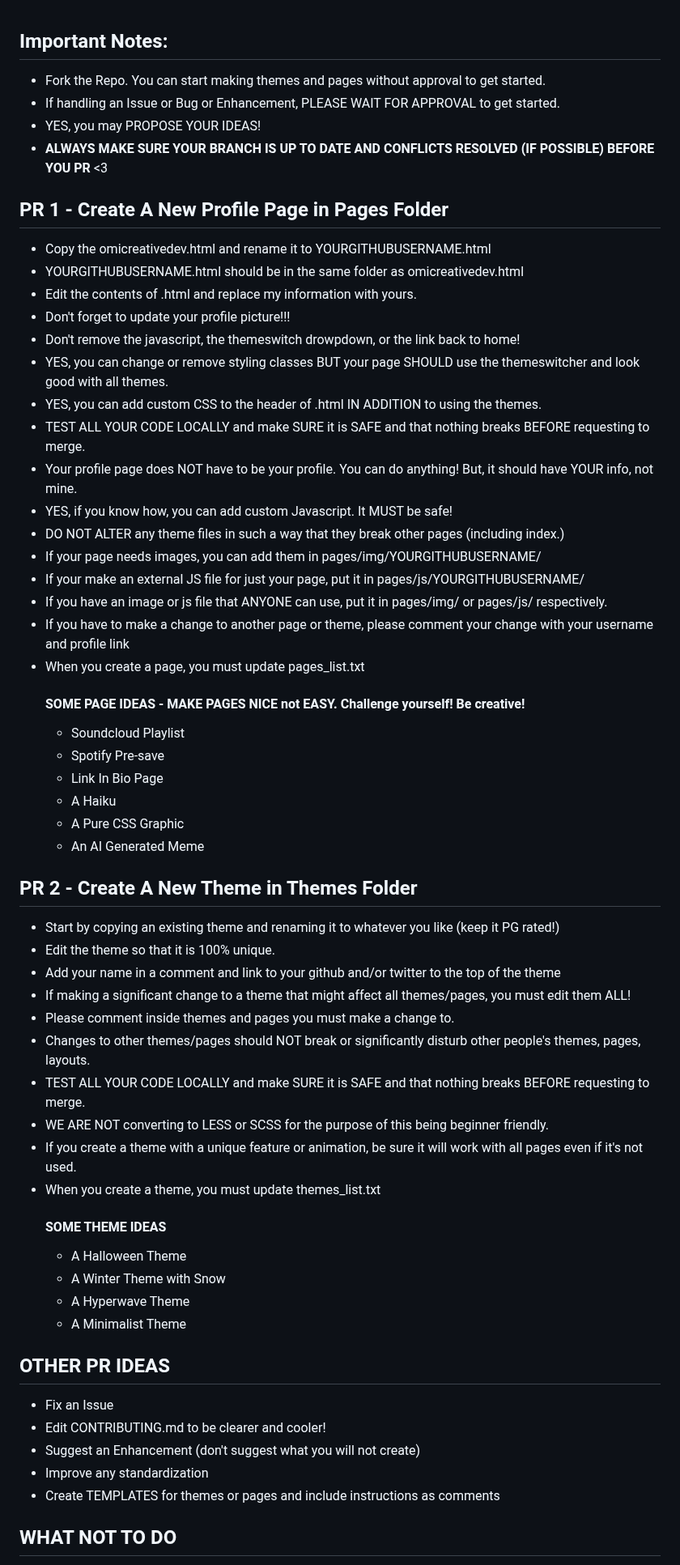
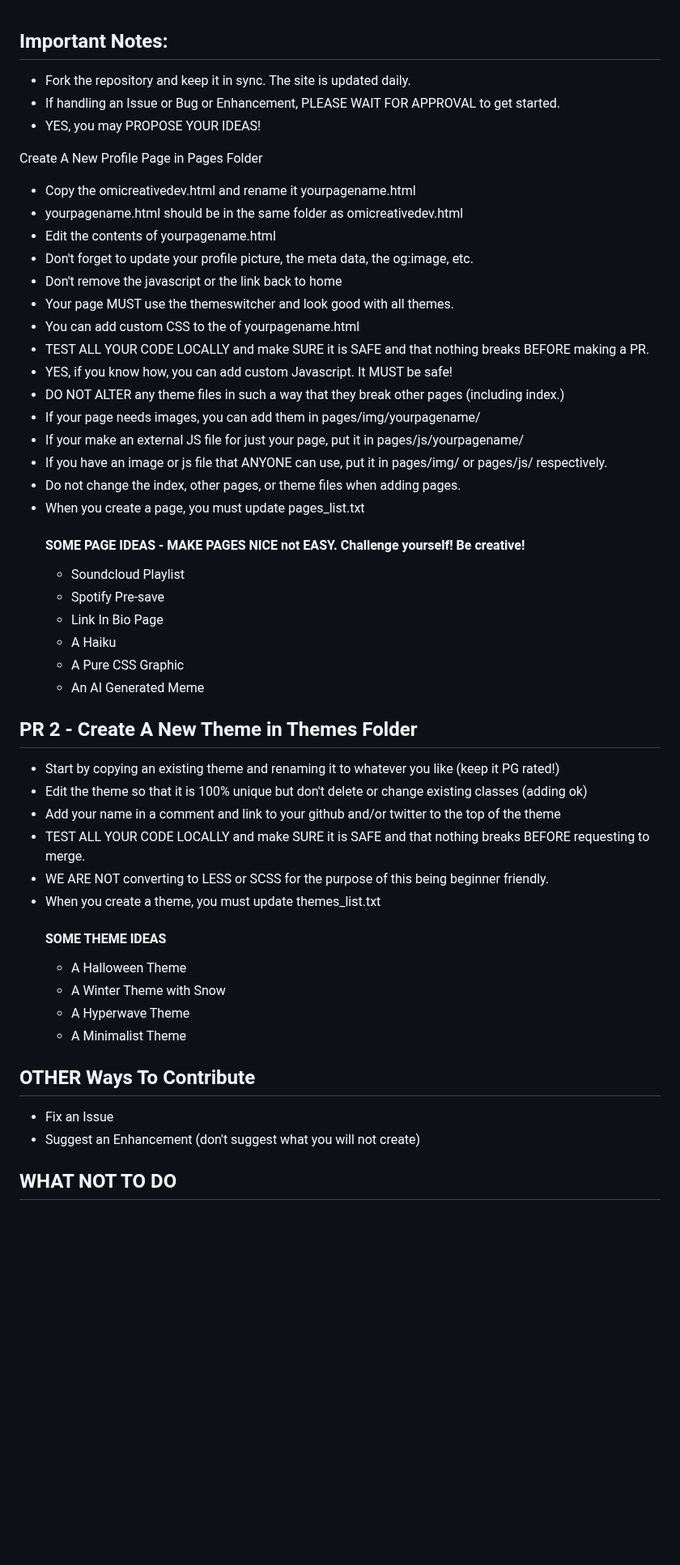
Before and after one commit to omicreativedev/ThemeSwitcher, a Markdown page: CONTRIBUTING.md, the part around one of its changes. Shown at 81% size. Rendered like a GitHub page; blank space fills up the shorter version.

Commit message:
Update Contributing

```diff
--- a/CONTRIBUTING.md
+++ b/CONTRIBUTING.md
@@ -1,52 +1,51 @@
 ## Important Notes:
-* Fork the Repo. You can start making themes and pages without approval to get started.
-* If handling an Issue or Bug or Enhancement, PLEASE WAIT FOR APPROVAL to get started.
-* YES, you may PROPOSE YOUR IDEAS!
-* **ALWAYS MAKE SURE YOUR BRANCH IS UP TO DATE AND CONFLICTS RESOLVED (IF POSSIBLE) BEFORE YOU PR** <3
-## PR 1 - Create A New Profile Page in Pages Folder
-* Copy the omicreativedev.html and rename it to YOURGITHUBUSERNAME.html
-* YOURGITHUBUSERNAME.html should be in the same folder as omicreativedev.html
-* Edit the contents of <YOURGITHUBUSERNAME>.html and replace my information with yours.
-* Don't forget to update your profile picture!!!
-* Don't remove the javascript, the themeswitch drowpdown, or the link back to home!
-* YES, you can change or remove styling classes BUT your page SHOULD use the themeswitcher and look good with all themes.
-* YES, you can add custom CSS to the header of <YOURGITHUBUSERNAME>.html IN ADDITION to using the themes.
-* TEST ALL YOUR CODE LOCALLY and make SURE it is SAFE and that nothing breaks BEFORE requesting to merge.
-* Your profile page does NOT have to be your profile. You can do anything! But, it should have YOUR info, not mine.
-* YES, if you know how, you can add custom Javascript. It MUST be safe!
-* DO NOT ALTER any theme files in such a way that they break other pages (including index.)
-* If your page needs images, you can add them in pages/img/YOURGITHUBUSERNAME/
-* If your make an external JS file for just your page, put it in pages/js/YOURGITHUBUSERNAME/
-* If you have an image or js file that ANYONE can use, put it in pages/img/ or pages/js/ respectively.
-* If you have to make a change to another page or theme, please comment your change with your username and profile link
-* When you create a page, you must update pages_list.txt
+
+- Fork the repository and keep it in sync. The site is updated daily.
+- If handling an Issue or Bug or Enhancement, PLEASE WAIT FOR APPROVAL to get started.
+- YES, you may PROPOSE YOUR IDEAS!
+
+Create A New Profile Page in Pages Folder
+
+- Copy the omicreativedev.html and rename it yourpagename.html
+- yourpagename.html should be in the same folder as omicreativedev.html
+- Edit the contents of yourpagename.html
+- Don't forget to update your profile picture, the meta data, the og:image, etc.
+- Don't remove the javascript or the link back to home
+- Your page MUST use the themeswitcher and look good with all themes.
+- You can add custom CSS to the <HEAD></HEAD> of yourpagename.html
+- TEST ALL YOUR CODE LOCALLY and make SURE it is SAFE and that nothing breaks BEFORE making a PR.
+- YES, if you know how, you can add custom Javascript. It MUST be safe!
+- DO NOT ALTER any theme files in such a way that they break other pages (including index.)
+- If your page needs images, you can add them in pages/img/yourpagename/
+- If your make an external JS file for just your page, put it in pages/js/yourpagename/
+- If you have an image or js file that ANYONE can use, put it in pages/img/ or pages/js/ respectively.
+- Do not change the index, other pages, or theme files when adding pages.
+- When you create a page, you must update pages_list.txt
   #### SOME PAGE IDEAS - MAKE PAGES NICE not EASY. Challenge yourself! Be creative!
-    * Soundcloud Playlist
-    * Spotify Pre-save
-    * Link In Bio Page
-    * A Haiku
-    * A Pure CSS Graphic
-    * An AI Generated Meme
+  - Soundcloud Playlist
+  - Spotify Pre-save
+  - Link In Bio Page
+  - A Haiku
+  - A Pure CSS Graphic
+  - An AI Generated Meme
+
 ## PR 2 - Create A New Theme in Themes Folder
-* Start by copying an existing theme and renaming it to whatever you like (keep it PG rated!)
-* Edit the theme so that it is 100% unique.
-* Add your name in a comment and link to your github and/or twitter to the top of the theme
-* If making a significant change to a theme that might affect all themes/pages, you must edit them ALL!
-* Please comment inside themes and pages you must make a change to.
-* Changes to other themes/pages should NOT break or significantly disturb other people's themes, pages, layouts.
-* TEST ALL YOUR CODE LOCALLY and make SURE it is SAFE and that nothing breaks BEFORE requesting to merge.
-* WE ARE NOT converting to LESS or SCSS for the purpose of this being beginner friendly.
-* If you create a theme with a unique feature or animation, be sure it will work with all pages even if it's not used.
-* When you create a theme, you must update themes_list.txt
+
+- Start by copying an existing theme and renaming it to whatever you like (keep it PG rated!)
+- Edit the theme so that it is 100% unique but don't delete or change existing classes (adding ok)
+- Add your name in a comment and link to your github and/or twitter to the top of the theme
+- TEST ALL YOUR CODE LOCALLY and make SURE it is SAFE and that nothing breaks BEFORE requesting to merge.
+- WE ARE NOT converting to LESS or SCSS for the purpose of this being beginner friendly.
+- When you create a theme, you must update themes_list.txt
   #### SOME THEME IDEAS
-    * A Halloween Theme
-    * A Winter Theme with Snow
-    * A Hyperwave Theme
-    * A Minimalist Theme
-## OTHER PR IDEAS
-* Fix an Issue
-* Edit CONTRIBUTING.md to be clearer and cooler!
-* Suggest an Enhancement (don't suggest what you will not create)
-* Improve any standardization
-* Create TEMPLATES for themes or pages and include instructions as comments
+  - A Halloween Theme
+  - A Winter Theme with Snow
+  - A Hyperwave Theme
+  - A Minimalist Theme
+
+## OTHER Ways To Contribute
+
+- Fix an Issue
+- Suggest an Enhancement (don't suggest what you will not create)
+
 ## WHAT NOT TO DO
```
Also changed, not shown: other parts of CONTRIBUTING.md (+7 -6 lines).
